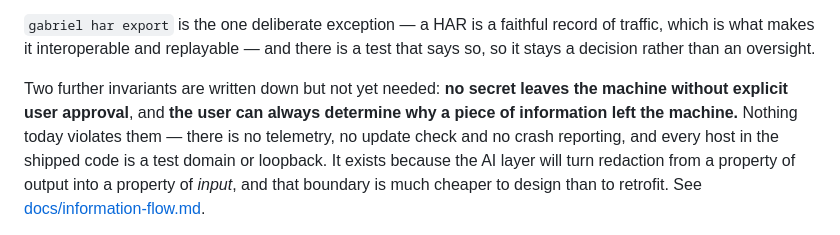
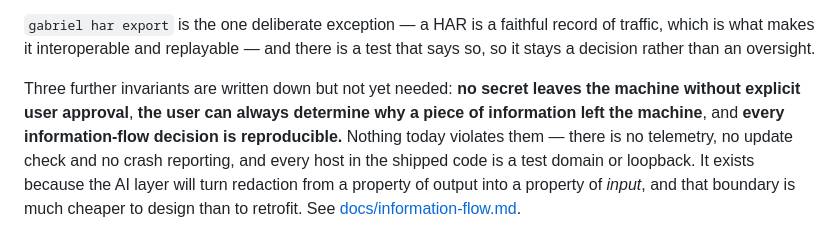
Before and after one commit to Alban-M/Gabrielbrowser, a Markdown page: README.md, the part around the change. Rendered like a GitHub page.

```diff
--- a/README.md
+++ b/README.md
@@ -227,10 +227,10 @@ name functions and files rather than values.
 record of traffic, which is what makes it interoperable and replayable — and
 there is a test that says so, so it stays a decision rather than an oversight.
 
-Two further invariants are written down but not yet needed: **no secret leaves
-the machine without explicit user approval**, and **the user can always
-determine why a piece of information left the machine.** Nothing today violates
-them — there is
+Three further invariants are written down but not yet needed: **no secret
+leaves the machine without explicit user approval**, **the user can always
+determine why a piece of information left the machine**, and **every
+information-flow decision is reproducible.** Nothing today violates them — there is
 no telemetry, no update check and no crash reporting, and every host in the
 shipped code is a test domain or loopback. It exists because the AI layer will
 turn redaction from a property of output into a property of *input*, and that
```
Also changed, not shown: docs/information-flow.md (+58 -7 lines).
